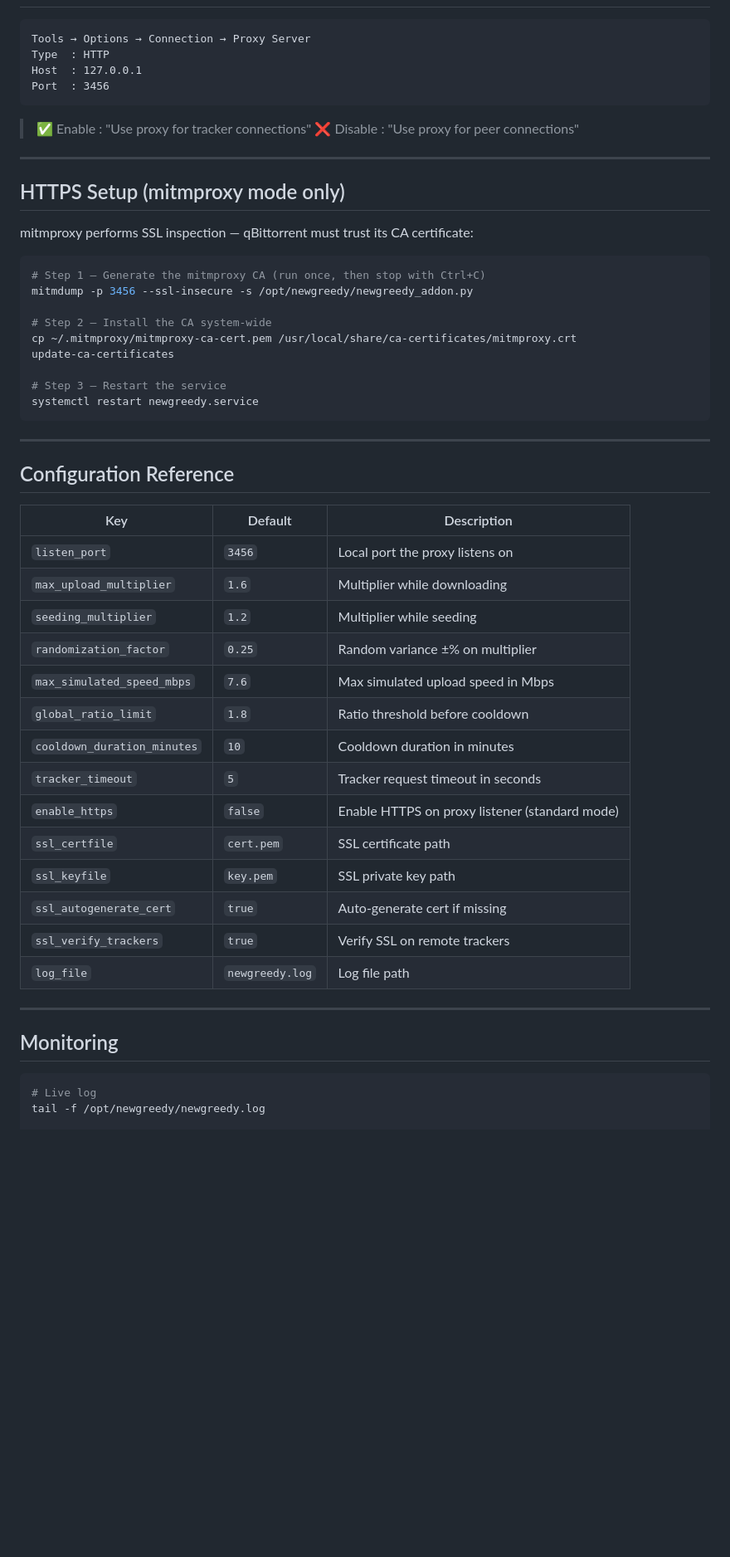
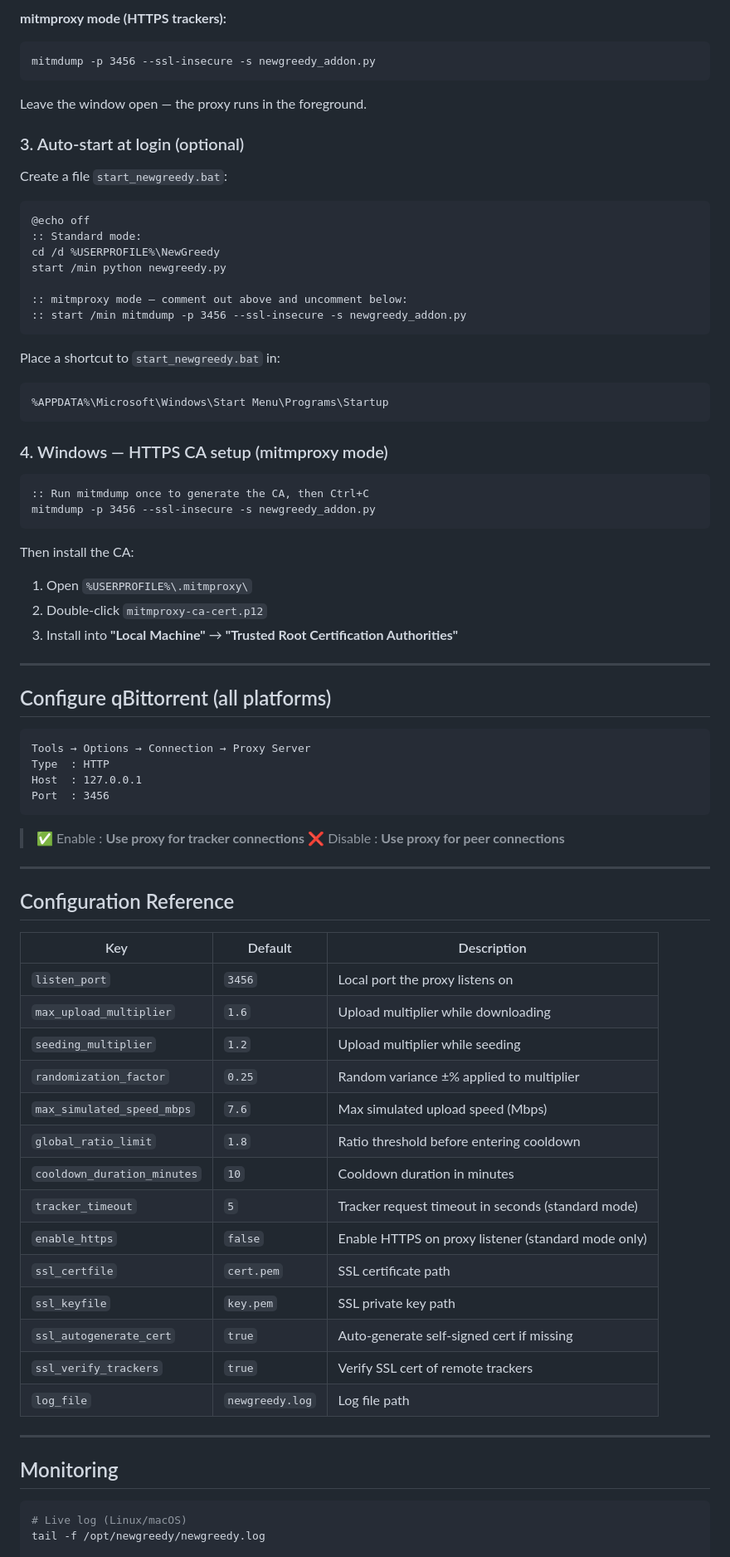
Before and after one commit to Mrt0t0/NewGreedy, a Markdown page: README.md, the part around one of its changes. Shown at 83% size. GitHub-like rendering; blank space fills up the shorter version.

````diff
--- a/README.md
+++ b/README.md
@@ -125,3 +248,44 @@ In qBittorrent: Tools → Options → Connection → Proxy → HTTP / 127.0.0.1
+**mitmproxy mode (HTTPS trackers):**
+```cmd
+mitmdump -p 3456 --ssl-insecure -s newgreedy_addon.py
+```
+
+Leave the window open — the proxy runs in the foreground.
+
+### 3. Auto-start at login (optional)
+
+Create a file `start_newgreedy.bat`:
+
+```bat
+@echo off
+:: Standard mode:
+cd /d %USERPROFILE%\NewGreedy
+start /min python newgreedy.py
+
+:: mitmproxy mode — comment out above and uncomment below:
+:: start /min mitmdump -p 3456 --ssl-insecure -s newgreedy_addon.py
+```
+
+Place a shortcut to `start_newgreedy.bat` in:
+```
+%APPDATA%\Microsoft\Windows\Start Menu\Programs\Startup
+```
+
+### 4. Windows — HTTPS CA setup (mitmproxy mode)
+
+```cmd
+:: Run mitmdump once to generate the CA, then Ctrl+C
+mitmdump -p 3456 --ssl-insecure -s newgreedy_addon.py
+```
+
+Then install the CA:
+1. Open `%USERPROFILE%\.mitmproxy\`
+2. Double-click `mitmproxy-ca-cert.p12`
+3. Install into **"Local Machine"** → **"Trusted Root Certification Authorities"**
+
+---
+
+## Configure qBittorrent (all platforms)
 
 ```
 Tools → Options → Connection → Proxy Server
@@ -130,26 +294,8 @@ Host  : 127.0.0.1
 Port  : 3456
 ```
 
-> ✅ Enable  : "Use proxy for tracker connections"
-> ❌ Disable : "Use proxy for peer connections"
-
----
-
-## HTTPS Setup (mitmproxy mode only)
-
-mitmproxy performs SSL inspection — qBittorrent must trust its CA certificate:
-
-```bash
-# Step 1 — Generate the mitmproxy CA (run once, then stop with Ctrl+C)
-mitmdump -p 3456 --ssl-insecure -s /opt/newgreedy/newgreedy_addon.py
-
-# Step 2 — Install the CA system-wide
-cp ~/.mitmproxy/mitmproxy-ca-cert.pem /usr/local/share/ca-certificates/mitmproxy.crt
-update-ca-certificates
-
-# Step 3 — Restart the service
-systemctl restart newgreedy.service
-```
+> ✅ Enable  : **Use proxy for tracker connections**
+> ❌ Disable : **Use proxy for peer connections**
 
 ---
 
@@ -158,18 +304,18 @@ systemctl restart newgreedy.service
 | Key | Default | Description |
 |---|---|---|
 | `listen_port` | `3456` | Local port the proxy listens on |
-| `max_upload_multiplier` | `1.6` | Multiplier while downloading |
-| `seeding_multiplier` | `1.2` | Multiplier while seeding |
-| `randomization_factor` | `0.25` | Random variance ±% on multiplier |
-| `max_simulated_speed_mbps` | `7.6` | Max simulated upload speed in Mbps |
-| `global_ratio_limit` | `1.8` | Ratio threshold before cooldown |
+| `max_upload_multiplier` | `1.6` | Upload multiplier while downloading |
+| `seeding_multiplier` | `1.2` | Upload multiplier while seeding |
+| `randomization_factor` | `0.25` | Random variance ±% applied to multiplier |
+| `max_simulated_speed_mbps` | `7.6` | Max simulated upload speed (Mbps) |
+| `global_ratio_limit` | `1.8` | Ratio threshold before entering cooldown |
 | `cooldown_duration_minutes` | `10` | Cooldown duration in minutes |
-| `tracker_timeout` | `5` | Tracker request timeout in seconds |
-| `enable_https` | `false` | Enable HTTPS on proxy listener (standard mode) |
+| `tracker_timeout` | `5` | Tracker request timeout in seconds (standard mode) |
+| `enable_https` | `false` | Enable HTTPS on proxy listener (standard mode only) |
 | `ssl_certfile` | `cert.pem` | SSL certificate path |
 | `ssl_keyfile` | `key.pem` | SSL private key path |
-| `ssl_autogenerate_cert` | `true` | Auto-generate cert if missing |
-| `ssl_verify_trackers` | `true` | Verify SSL on remote trackers |
+| `ssl_autogenerate_cert` | `true` | Auto-generate self-signed cert if missing |
+| `ssl_verify_trackers` | `true` | Verify SSL cert of remote trackers |
 | `log_file` | `newgreedy.log` | Log file path |
 
 ---
@@ -177,6 +323,6 @@ systemctl restart newgreedy.service
 ## Monitoring
 
 ```bash
-# Live log
+# Live log (Linux/macOS)
 tail -f /opt/newgreedy/newgreedy.log
 
````
Also changed, not shown: other parts of README.md (+204 -38 lines).
